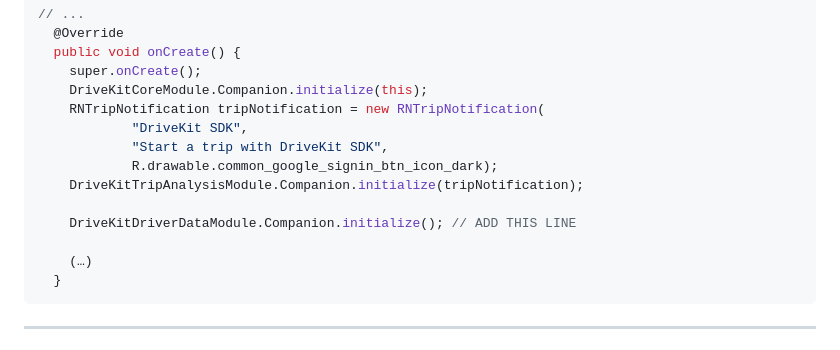
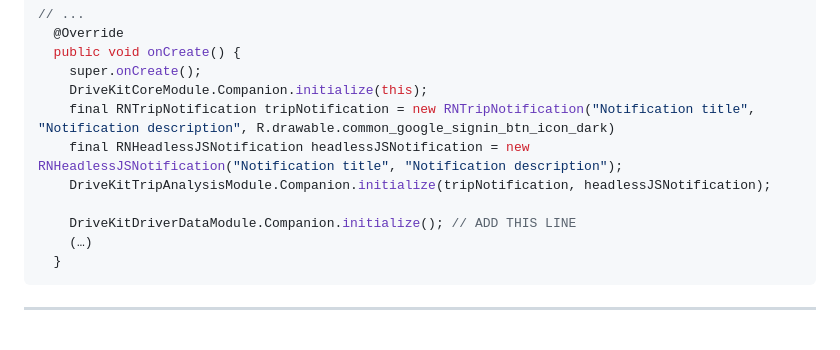
Before and after one commit to DriveQuantPublic/react-native-drivekit, a Markdown page: packages/driver-data/README.md, the part around the change. Rendered like a GitHub page.

Commit message:
docs: update DriverData README

````diff
--- a/packages/driver-data/README.md
+++ b/packages/driver-data/README.md
@@ -41,14 +41,11 @@ import com.reactnativedrivekittripanalysis.DriveKitTripAnalysisModule;
   public void onCreate() {
     super.onCreate();
     DriveKitCoreModule.Companion.initialize(this);
-    RNTripNotification tripNotification = new RNTripNotification(
-            "DriveKit SDK",
-            "Start a trip with DriveKit SDK",
-            R.drawable.common_google_signin_btn_icon_dark);
-    DriveKitTripAnalysisModule.Companion.initialize(tripNotification);
+    final RNTripNotification tripNotification = new RNTripNotification("Notification title", "Notification description", R.drawable.common_google_signin_btn_icon_dark)
+    final RNHeadlessJSNotification headlessJSNotification = new RNHeadlessJSNotification("Notification title", "Notification description");
+    DriveKitTripAnalysisModule.Companion.initialize(tripNotification, headlessJSNotification);
 
     DriveKitDriverDataModule.Companion.initialize(); // ADD THIS LINE
-
     (…)
   }
 ```
````
